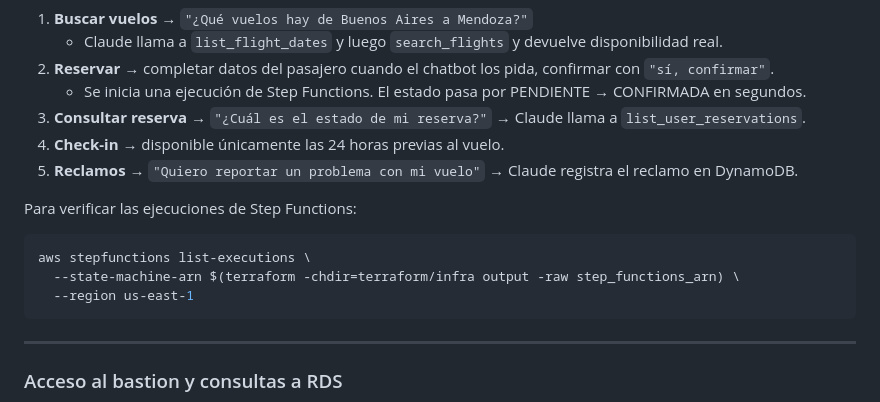
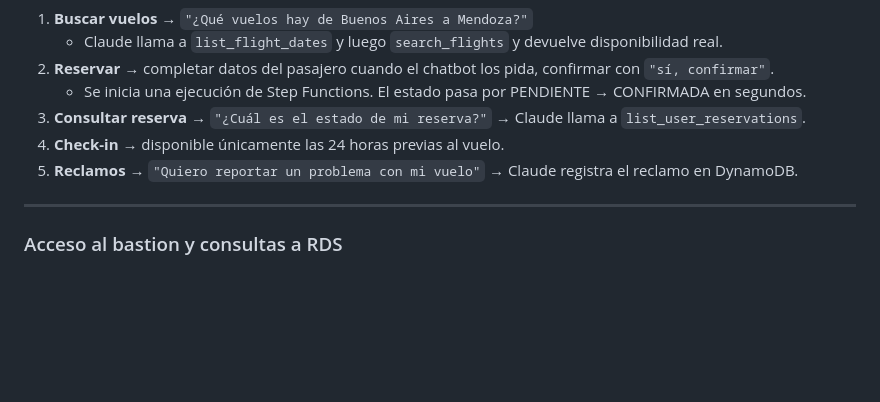
Before and after one commit to gmoscacofino/jetsmart, a Markdown page: README.md, the part around the change. GitHub-like rendering; blank space fills up the shorter version.

````diff
--- a/README.md
+++ b/README.md
@@ -118,13 +118,6 @@ Flujo de prueba recomendado:
 4. **Check-in** → disponible únicamente las 24 horas previas al vuelo.
 5. **Reclamos** → `"Quiero reportar un problema con mi vuelo"` → Claude registra el reclamo en DynamoDB.
 
-Para verificar las ejecuciones de Step Functions:
-```bash
-aws stepfunctions list-executions \
-  --state-machine-arn $(terraform -chdir=terraform/infra output -raw step_functions_arn) \
-  --region us-east-1
-```
-
 ---
 
 ### Acceso al bastion y consultas a RDS
````
